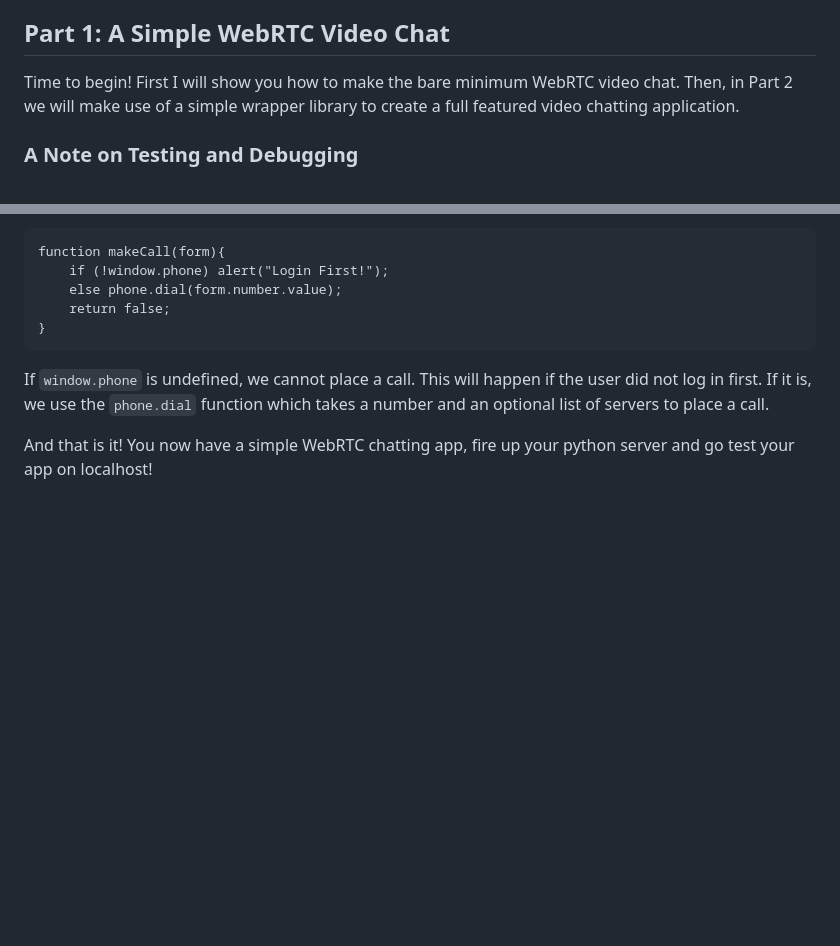
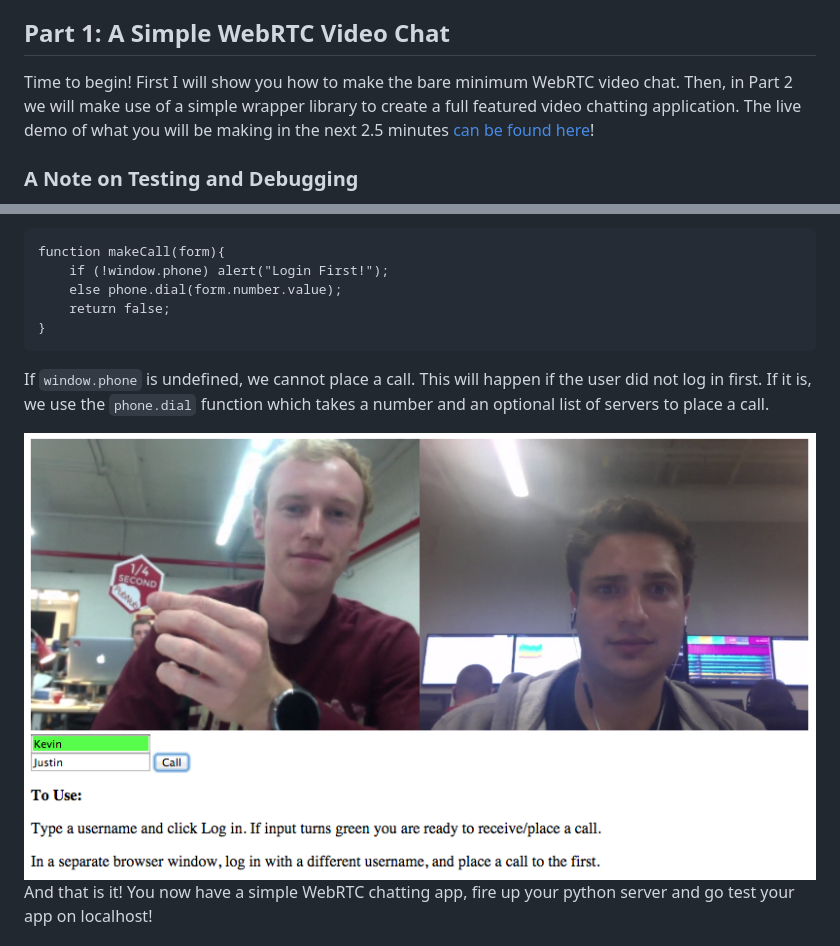
Before and after one commit to GleasonK/SimpleRTC, a Markdown page: README.md, 2 parts joined by grey strips. Rendered like a GitHub page; pictures changed too: img/chat.png (added); blank space fills up the shorter version.

```diff
--- a/README.md
+++ b/README.md
@@ -24,7 +24,7 @@ WebRTC is widely adopted by popular browsers such as Chrome and Firefox, but the
 
 ## Part 1: A Simple WebRTC Video Chat
 
-Time to begin! First I will show you how to make the bare minimum WebRTC video chat. Then, in Part 2 we will make use of a simple wrapper library to create a full featured video chatting application.
+Time to begin! First I will show you how to make the bare minimum WebRTC video chat. Then, in Part 2 we will make use of a simple wrapper library to create a full featured video chatting application. The live demo of what you will be making in the next 2.5 minutes [can be found here](http://kevingleason.me/SimpleRTC/minivid.html)!
 
 ### A Note on Testing and Debugging
 
@@ -121,6 +121,8 @@ function makeCall(form){
 
 If `window.phone` is undefined, we cannot place a call. This will happen if the user did not log in first. If it is, we use the `phone.dial` function which takes a number and an optional list of servers to place a call.
 
+<img src="img/chat.png" alt="Chatting">
+
 And that is it! You now have a simple WebRTC chatting app, fire up your python server and go test your app on localhost!
 
 ### Want to learn more?
```
Also changed, not shown: img/minivid_html.png (added), 2 other files.
